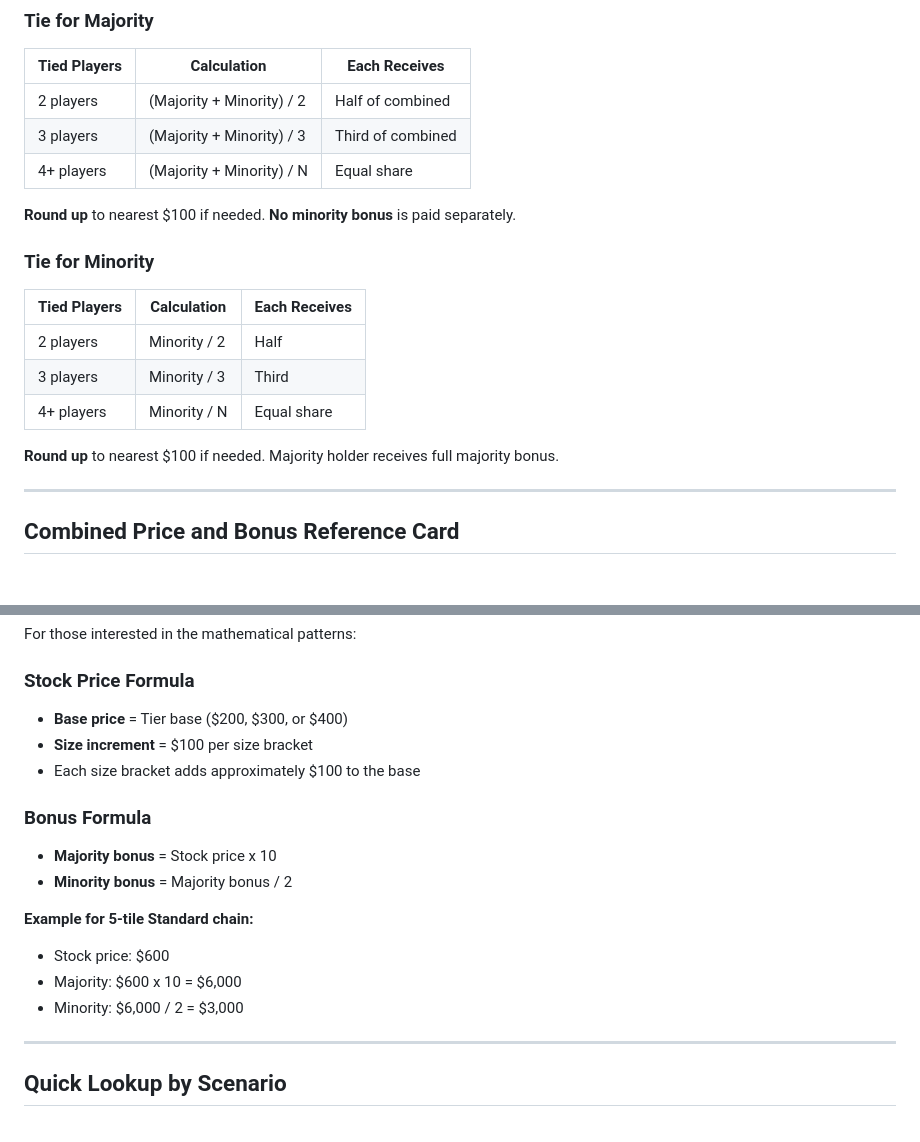
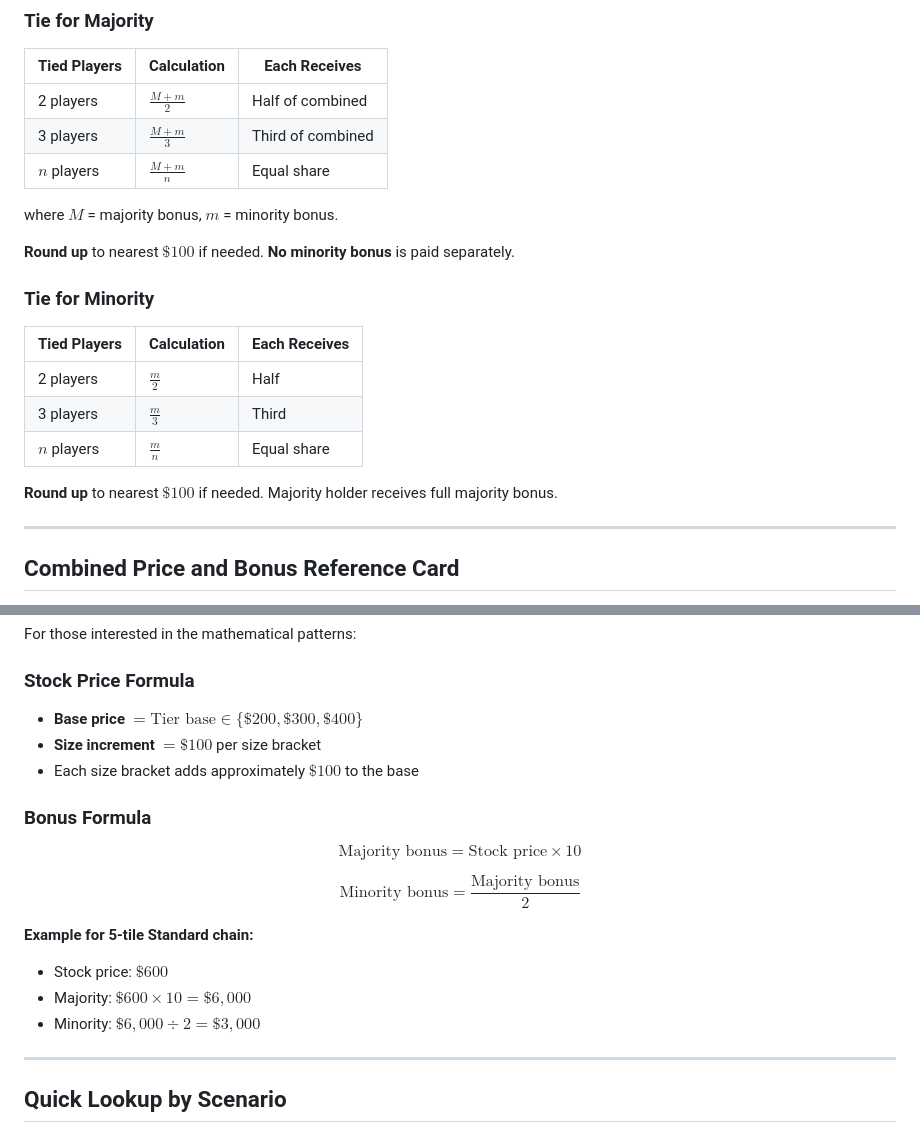
Before and after one commit to linanqiu/acquire-game, a Markdown page: docs/rules/pricing.md, 2 parts joined by grey strips. GitHub-like rendering; blank space fills up the shorter version.

Commit message:
Update documentation formulas to LaTeX notation
Convert mathematical formulas in training_pipeline.md and pricing.md
from plain text to proper LaTeX syntax for better rendering.

Co-Authored-By: Claude Opus 4.5 <noreply@anthropic.com>

```diff
--- a/docs/rules/pricing.md
+++ b/docs/rules/pricing.md
@@ -170,22 +170,24 @@ Bonuses are paid to majority and minority stockholders when a chain becomes defu
 
 | Tied Players | Calculation | Each Receives |
 |--------------|-------------|---------------|
-| 2 players | (Majority + Minority) / 2 | Half of combined |
-| 3 players | (Majority + Minority) / 3 | Third of combined |
-| 4+ players | (Majority + Minority) / N | Equal share |
+| 2 players | $\frac{M + m}{2}$ | Half of combined |
+| 3 players | $\frac{M + m}{3}$ | Third of combined |
+| $n$ players | $\frac{M + m}{n}$ | Equal share |
 
-**Round up** to nearest $100 if needed.
+where $M$ = majority bonus, $m$ = minority bonus.
+
+**Round up** to nearest $\$100$ if needed.
 **No minority bonus** is paid separately.
 
 ### Tie for Minority
 
 | Tied Players | Calculation | Each Receives |
 |--------------|-------------|---------------|
-| 2 players | Minority / 2 | Half |
-| 3 players | Minority / 3 | Third |
-| 4+ players | Minority / N | Equal share |
+| 2 players | $\frac{m}{2}$ | Half |
+| 3 players | $\frac{m}{3}$ | Third |
+| $n$ players | $\frac{m}{n}$ | Equal share |
 
-**Round up** to nearest $100 if needed.
+**Round up** to nearest $\$100$ if needed.
 Majority holder receives full majority bonus.
 
 ---
@@ -259,18 +261,20 @@ This format mirrors the information cards included with the game:
 For those interested in the mathematical patterns:
 
 ### Stock Price Formula
-- **Base price** = Tier base ($200, $300, or $400)
-- **Size increment** = $100 per size bracket
-- Each size bracket adds approximately $100 to the base
+- **Base price** $= \text{Tier base} \in \{\$200, \$300, \$400\}$
+- **Size increment** $= \$100$ per size bracket
+- Each size bracket adds approximately $\$100$ to the base
 
 ### Bonus Formula
-- **Majority bonus** = Stock price x 10
-- **Minority bonus** = Majority bonus / 2
+
+$$\text{Majority bonus} = \text{Stock price} \times 10$$
+
+$$\text{Minority bonus} = \frac{\text{Majority bonus}}{2}$$
 
 **Example for 5-tile Standard chain:**
-- Stock price: $600
-- Majority: $600 x 10 = $6,000
-- Minority: $6,000 / 2 = $3,000
+- Stock price: $\$600$
+- Majority: $\$600 \times 10 = \$6{,}000$
+- Minority: $\$6{,}000 \div 2 = \$3{,}000$
 
 ---
 
```
Also changed, not shown: docs/ai/training_pipeline.md (+9 -12 lines).
